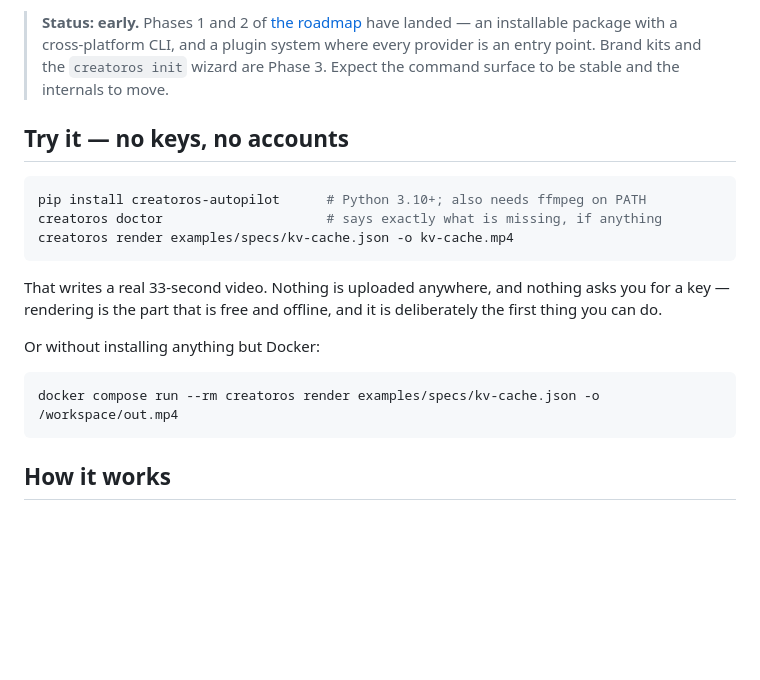
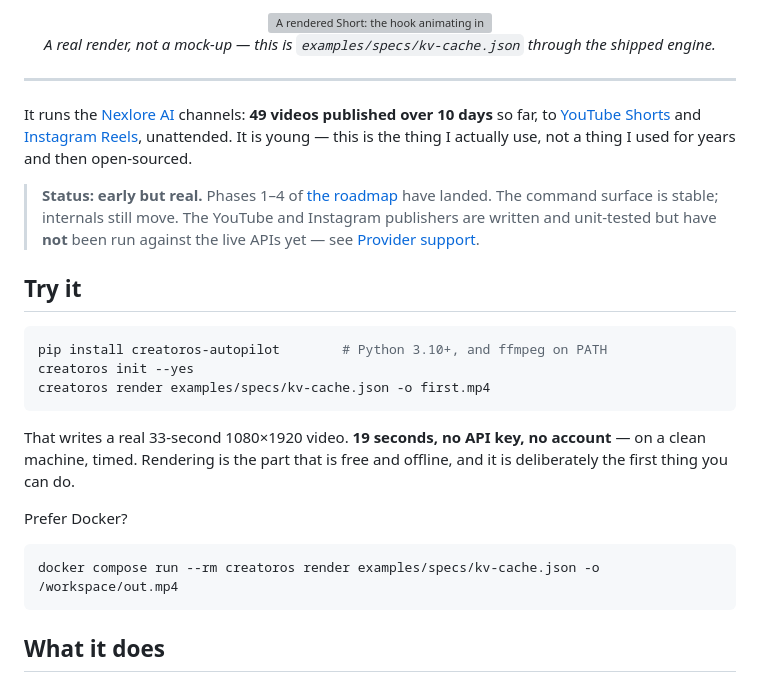
Before and after one commit to Nexlore-AI/CreatorOS-Autopilot, a Markdown page: README.md, the part around one of its changes. Drawn GitHub-style; blank space fills up the shorter version; grey boxes are pictures that could not be loaded.

````diff
--- a/README.md
+++ b/README.md
@@ -9,28 +11,42 @@ It runs the [Nexlore AI](https://www.youtube.com/@NexloreAI/shorts) channels eve
 
-> **Status: early.** Phases 1 and 2 of [the roadmap](docs/ROADMAP.md) have landed — an
-> installable package with a cross-platform CLI, and a plugin system where every provider
-> is an entry point. Brand kits and the `creatoros init` wizard are Phase 3. Expect the
-> command surface to be stable and the internals to move.
+<img src="docs/assets/demo.gif" alt="A rendered Short: the hook animating in" width="300">
 
-## Try it — no keys, no accounts
+*A real render, not a mock-up — this is `examples/specs/kv-cache.json` through the shipped engine.*
+
+</div>
+
+---
+
+It runs the [Nexlore AI](https://www.youtube.com/@NexloreAI/shorts) channels: **49 videos
+published over 10 days** so far, to
+[YouTube Shorts](https://www.youtube.com/@NexloreAI/shorts) and
+[Instagram Reels](https://www.instagram.com/nexloreai/reels/), unattended. It is young —
+this is the thing I actually use, not a thing I used for years and then open-sourced.
+
+> **Status: early but real.** Phases 1–4 of [the roadmap](docs/ROADMAP.md) have landed. The
+> command surface is stable; internals still move. The YouTube and Instagram publishers are
+> written and unit-tested but have **not** been run against the live APIs yet — see
+> [Provider support](#provider-support).
+
+## Try it
 
 ```bash
-pip install creatoros-autopilot      # Python 3.10+; also needs ffmpeg on PATH
-creatoros doctor                     # says exactly what is missing, if anything
-creatoros render examples/specs/kv-cache.json -o kv-cache.mp4
+pip install creatoros-autopilot        # Python 3.10+, and ffmpeg on PATH
+creatoros init --yes
+creatoros render examples/specs/kv-cache.json -o first.mp4
 ```
 
-That writes a real 33-second video. Nothing is uploaded anywhere, and nothing asks you for
-a key — rendering is the part that is free and offline, and it is deliberately the first
-thing you can do.
+That writes a real 33-second 1080×1920 video. **19 seconds, no API key, no account** — on a
+clean machine, timed. Rendering is the part that is free and offline, and it is deliberately
+the first thing you can do.
 
-Or without installing anything but Docker:
+Prefer Docker?
 
 ```bash
 docker compose run --rm creatoros render examples/specs/kv-cache.json -o /workspace/out.mp4
 ```
 
-## How it works
+## What it does
 
 ```mermaid
 flowchart LR
````
Also changed, not shown: other parts of README.md (+107 -74 lines), docs/LAUNCH.md (added, +249 -0 lines), docs/ROADMAP.md (+24 -8 lines), docs/assets/example-claro.jpg (added), docs/assets/example-ember.jpg (added), docs/assets/example-nexlore.jpg (added), 1 other file.
